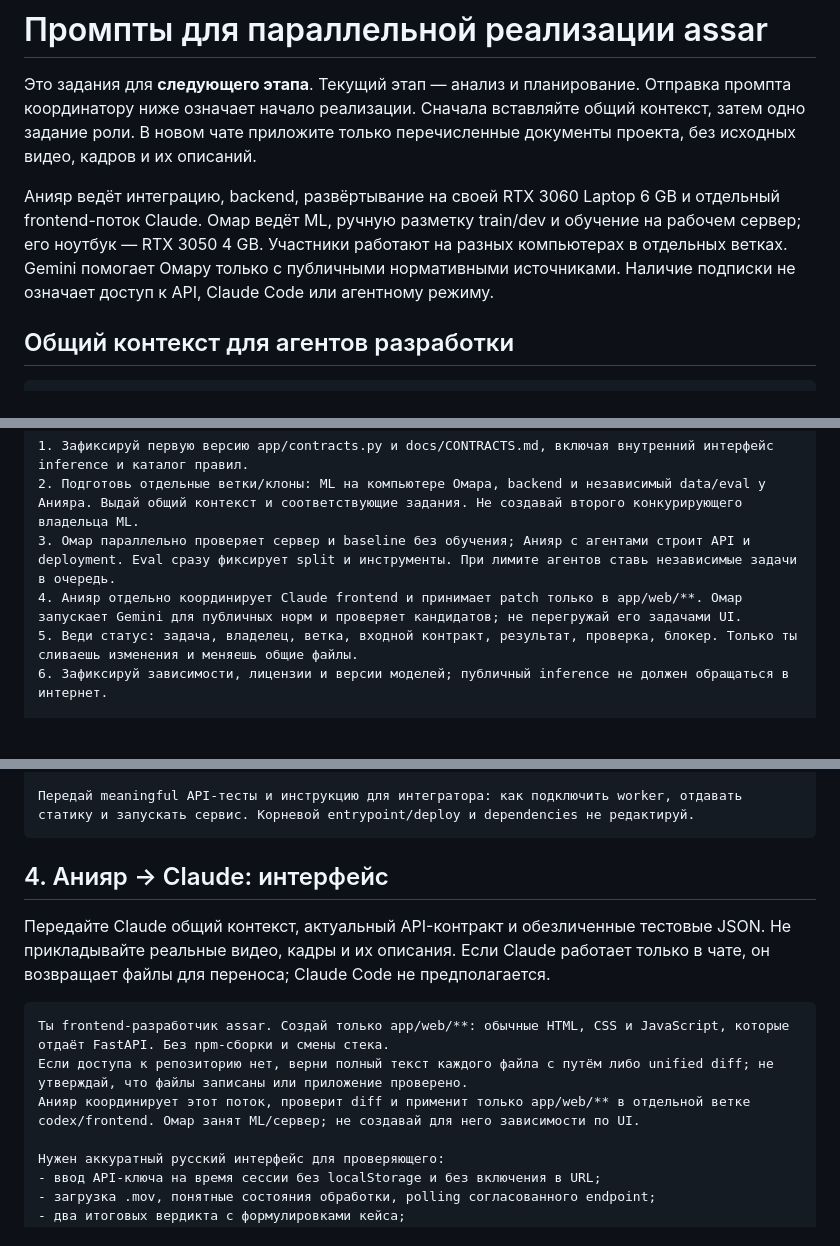
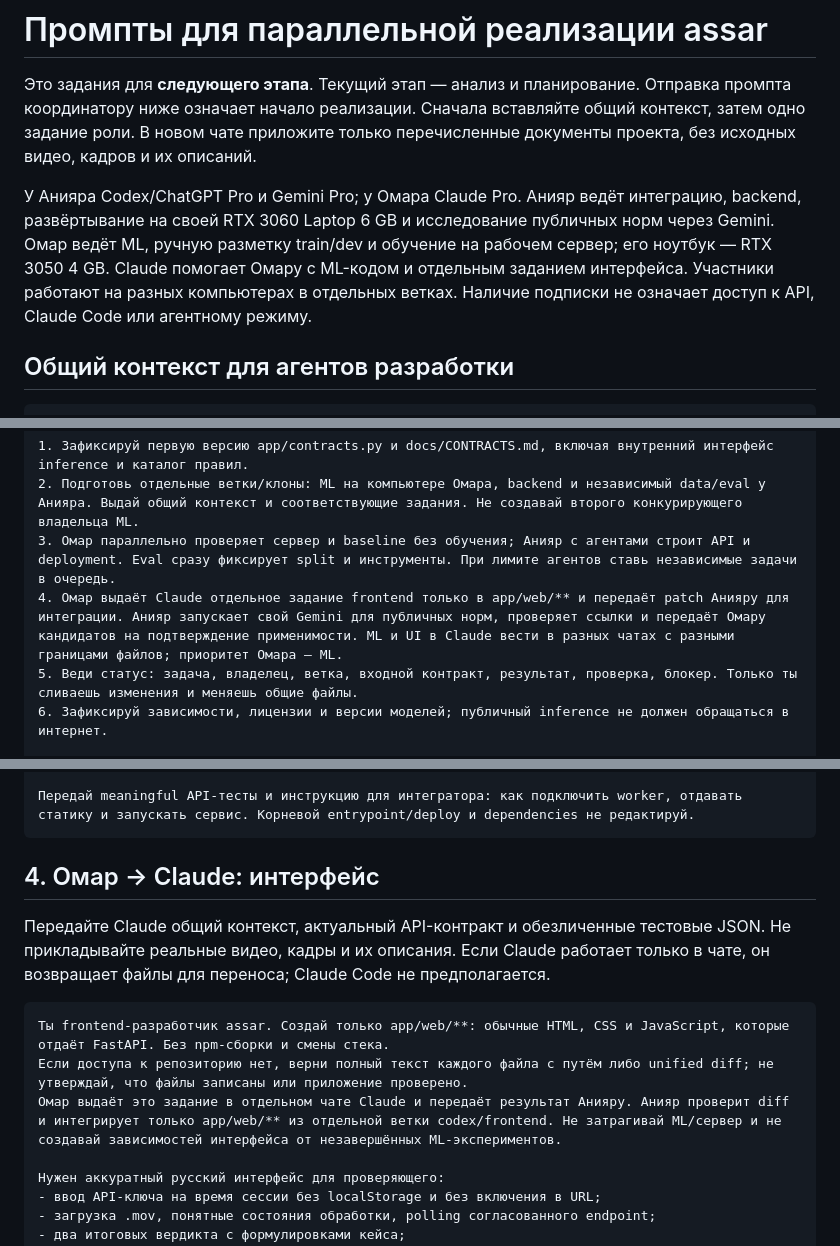
Before and after one commit to Aniyear/assar-datathon, a Markdown page: docs/PROMPTS.md, 3 parts joined by grey strips. GitHub-like rendering; blank space fills up the shorter version.

````diff
--- a/docs/PROMPTS.md
+++ b/docs/PROMPTS.md
@@ -2,7 +2,7 @@
 
 Это задания для **следующего этапа**. Текущий этап — анализ и планирование. Отправка промпта координатору ниже означает начало реализации. Сначала вставляйте общий контекст, затем одно задание роли. В новом чате приложите только перечисленные документы проекта, без исходных видео, кадров и их описаний.
 
-Анияр ведёт интеграцию, backend, развёртывание на своей RTX 3060 Laptop 6 GB и отдельный frontend-поток Claude. Омар ведёт ML, ручную разметку train/dev и обучение на рабочем сервер; его ноутбук — RTX 3050 4 GB. Участники работают на разных компьютерах в отдельных ветках. Gemini помогает Омару только с публичными нормативными источниками. Наличие подписки не означает доступ к API, Claude Code или агентному режиму.
+У Анияра Codex/ChatGPT Pro и Gemini Pro; у Омара Claude Pro. Анияр ведёт интеграцию, backend, развёртывание на своей RTX 3060 Laptop 6 GB и исследование публичных норм через Gemini. Омар ведёт ML, ручную разметку train/dev и обучение на рабочем сервер; его ноутбук — RTX 3050 4 GB. Claude помогает Омару с ML-кодом и отдельным заданием интерфейса. Участники работают на разных компьютерах в отдельных ветках. Наличие подписки не означает доступ к API, Claude Code или агентному режиму.
 
 ## Общий контекст для агентов разработки
 
@@ -62,7 +62,7 @@ GET /api/v1/jobs/{job_id}: status processing|done|failed.
 1. Зафиксируй первую версию app/contracts.py и docs/CONTRACTS.md, включая внутренний интерфейс inference и каталог правил.
 2. Подготовь отдельные ветки/клоны: ML на компьютере Омара, backend и независимый data/eval у Анияра. Выдай общий контекст и соответствующие задания. Не создавай второго конкурирующего владельца ML.
 3. Омар параллельно проверяет сервер и baseline без обучения; Анияр с агентами строит API и deployment. Eval сразу фиксирует split и инструменты. При лимите агентов ставь независимые задачи в очередь.
-4. Анияр отдельно координирует Claude frontend и принимает patch только в app/web/**. Омар запускает Gemini для публичных норм и проверяет кандидатов; не перегружай его задачами UI.
+4. Омар выдаёт Claude отдельное задание frontend только в app/web/** и передаёт patch Анияру для интеграции. Анияр запускает свой Gemini для публичных норм, проверяет ссылки и передаёт Омару кандидатов на подтверждение применимости. ML и UI в Claude вести в разных чатах с разными границами файлов; приоритет Омара — ML.
 5. Веди статус: задача, владелец, ветка, входной контракт, результат, проверка, блокер. Только ты сливаешь изменения и меняешь общие файлы.
 6. Зафиксируй зависимости, лицензии и версии моделей; публичный inference не должен обращаться в интернет.
 
@@ -125,14 +125,14 @@ LoRA и teacher — опциональный эксперимент после
 Передай meaningful API-тесты и инструкцию для интегратора: как подключить worker, отдавать статику и запускать сервис. Корневой entrypoint/deploy и dependencies не редактируй.
 ```
 
-## 4. Анияр → Claude: интерфейс
+## 4. Омар → Claude: интерфейс
 
 Передайте Claude общий контекст, актуальный API-контракт и обезличенные тестовые JSON. Не прикладывайте реальные видео, кадры и их описания. Если Claude работает только в чате, он возвращает файлы для переноса; Claude Code не предполагается.
 
 ```text
 Ты frontend-разработчик assar. Создай только app/web/**: обычные HTML, CSS и JavaScript, которые отдаёт FastAPI. Без npm-сборки и смены стека.
 Если доступа к репозиторию нет, верни полный текст каждого файла с путём либо unified diff; не утверждай, что файлы записаны или приложение проверено.
-Анияр координирует этот поток, проверит diff и применит только app/web/** в отдельной ветке codex/frontend. Омар занят ML/сервер; не создавай для него зависимости по UI.
+Омар выдаёт это задание в отдельном чате Claude и передаёт результат Анияру. Анияр проверит diff и интегрирует только app/web/** из отдельной ветки codex/frontend. Не затрагивай ML/сервер и не создавай зависимостей интерфейса от незавершённых ML-экспериментов.
 
 Нужен аккуратный русский интерфейс для проверяющего:
 - ввод API-ключа на время сессии без localStorage и без включения в URL;
````
Also changed, not shown: other parts of docs/PROMPTS.md (+2 -2 lines), AGENTS.md (+1 -0 lines), docs/IMPLEMENTATION_PLAN.md (+6 -6 lines).
